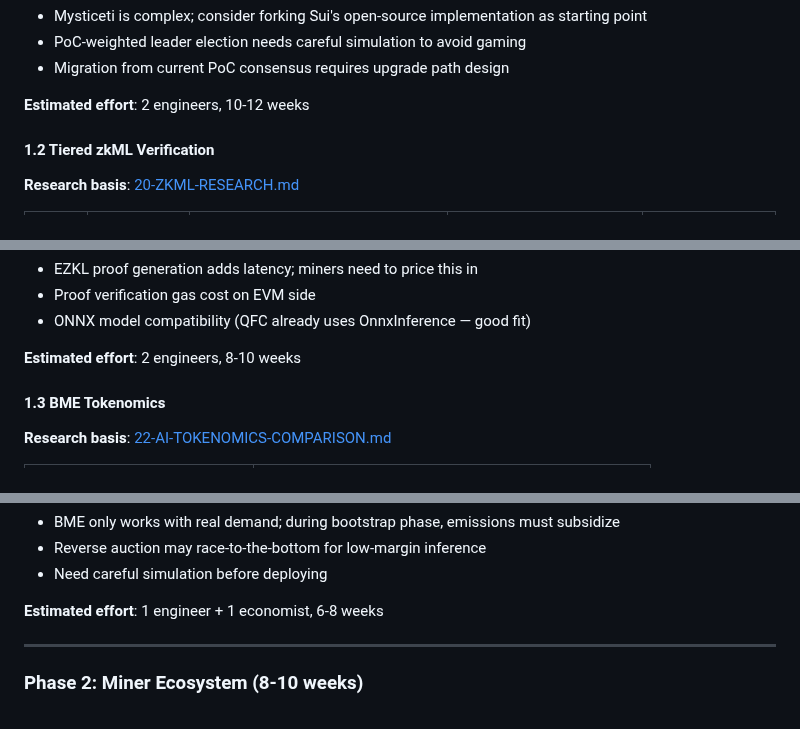
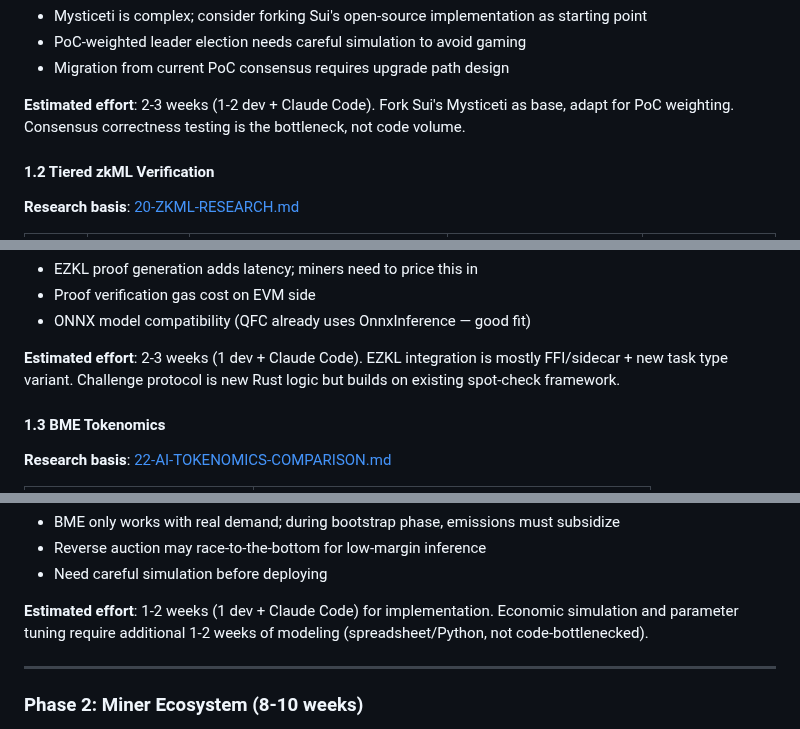
Before and after one commit to qfc-network/qfc-design, a Markdown page: 28-V3-ROADMAP.md, 3 parts joined by grey strips. Drawn GitHub-style.

```diff
--- a/28-V3-ROADMAP.md
+++ b/28-V3-ROADMAP.md
@@ -90,7 +90,7 @@ QFC v2.0 delivered a working AI inference network: miners run real inference tas
 - PoC-weighted leader election needs careful simulation to avoid gaming
 - Migration from current PoC consensus requires upgrade path design
 
-**Estimated effort**: 2 engineers, 10-12 weeks
+**Estimated effort**: 2-3 weeks (1-2 dev + Claude Code). Fork Sui's Mysticeti as base, adapt for PoC weighting. Consensus correctness testing is the bottleneck, not code volume.
 
 #### 1.2 Tiered zkML Verification
 
@@ -123,7 +123,7 @@ QFC v2.0 delivered a working AI inference network: miners run real inference tas
 - Proof verification gas cost on EVM side
 - ONNX model compatibility (QFC already uses OnnxInference — good fit)
 
-**Estimated effort**: 2 engineers, 8-10 weeks
+**Estimated effort**: 2-3 weeks (1 dev + Claude Code). EZKL integration is mostly FFI/sidecar + new task type variant. Challenge protocol is new Rust logic but builds on existing spot-check framework.
 
 #### 1.3 BME Tokenomics
 
@@ -157,7 +157,7 @@ Miner earns:
 - Reverse auction may race-to-the-bottom for low-margin inference
 - Need careful simulation before deploying
 
-**Estimated effort**: 1 engineer + 1 economist, 6-8 weeks
+**Estimated effort**: 1-2 weeks (1 dev + Claude Code) for implementation. Economic simulation and parameter tuning require additional 1-2 weeks of modeling (spreadsheet/Python, not code-bottlenecked).
 
 ---
 
```
Also changed, not shown: other parts of 28-V3-ROADMAP.md (+52 -10 lines).
